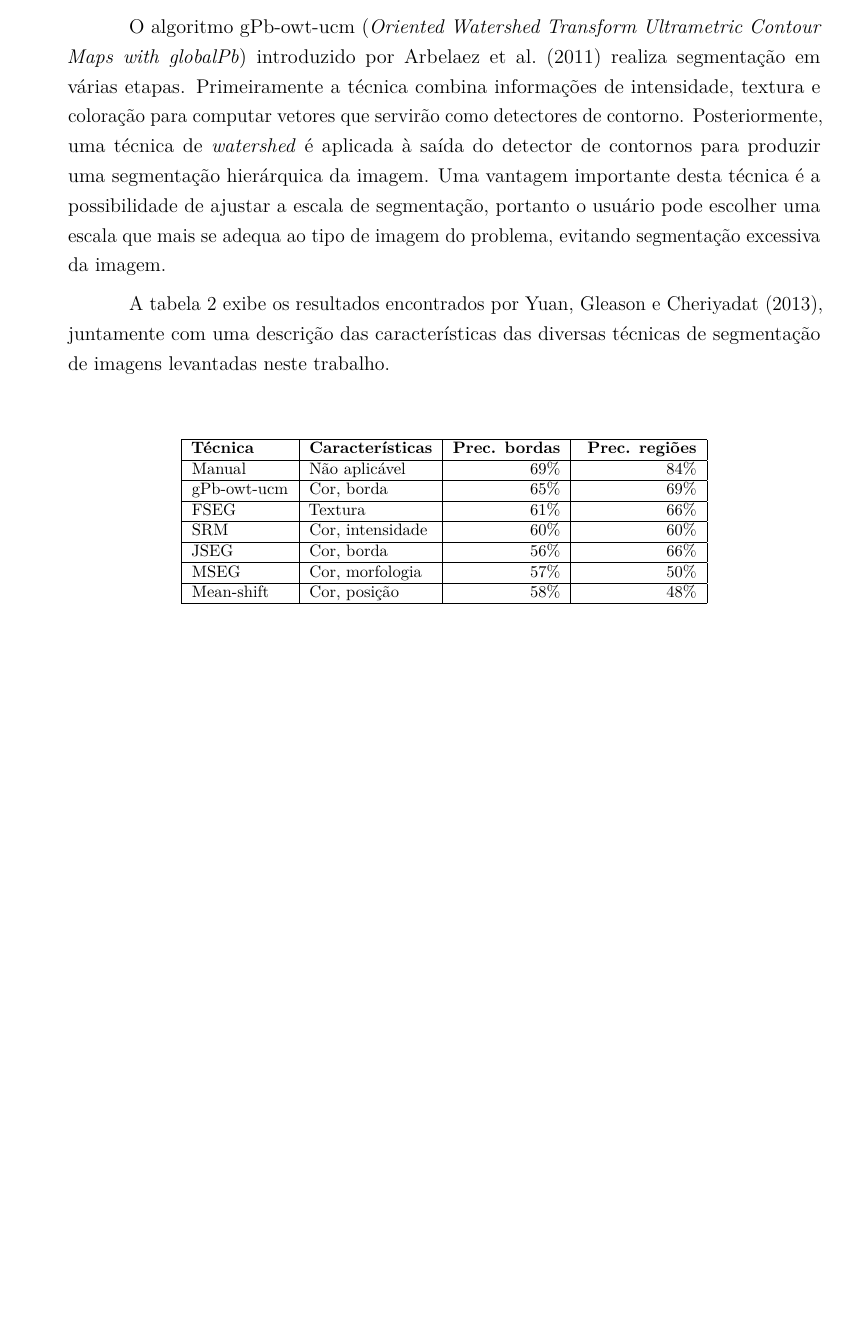
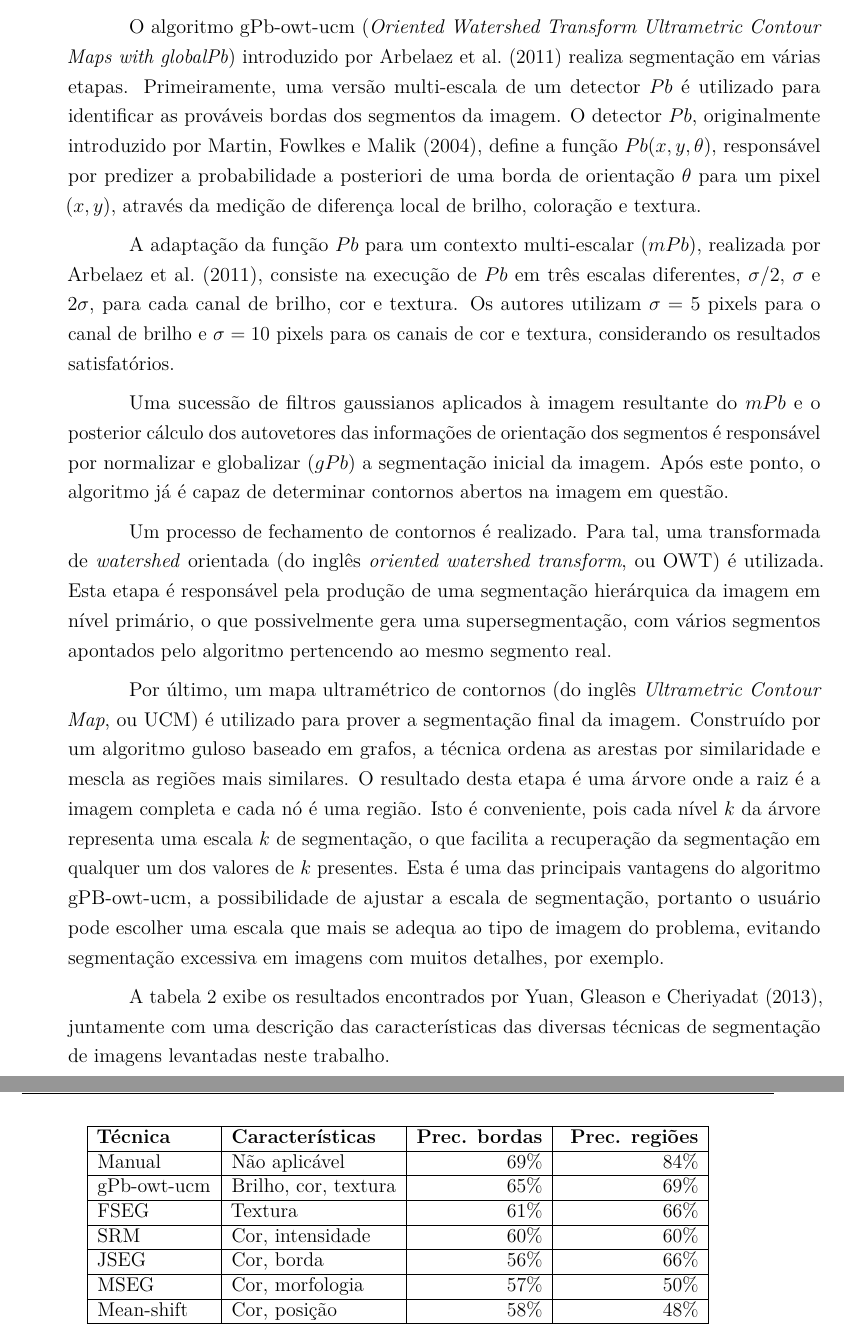
Before and after one commit to luizcavalcanti/dissertacao, a LaTeX thesis (final/dissertacao.tex, which reads final/trabalhos_relacionados.tex): part of page 49 of 97 before the commit and two parts of pages 49 and 50 of 97 after it, the two joined at a grey line, cut so that both start at the same text, the shorter picture padded with empty space. Compiled offline with pdfLaTeX.

Commit message:
[relacionados] detalhes sobre gPb-owt-ucm
Signed-off-by: Luiz Carlos Cavalcanti <cavalcanti.luiz@gmail.com>

```diff
--- a/final/trabalhos_relacionados.tex
+++ b/final/trabalhos_relacionados.tex
@@ -126,23 +126,30 @@ O algoritmo FSEG utiliza decomposição de valores singulares e fatoração de m
 
 %%%% gPb-owt-ucm %%%%
 
-O algoritmo gPb-owt-ucm (\textit{Oriented Watershed Transform Ultrametric Contour Maps with globalPb}) introduzido por \citeonline{arbelaez:2011} realiza segmentação em várias etapas. Primeiramente a técnica combina informações de intensidade, textura e coloração para computar vetores que servirão como  detectores de contorno. Posteriormente, uma técnica de \textit{watershed} é aplicada à saída do detector de contornos para produzir uma segmentação hierárquica da imagem. Uma vantagem importante desta técnica é a possibilidade de ajustar a escala de segmentação, portanto o usuário pode escolher uma escala que mais se adequa ao tipo de imagem do problema, evitando segmentação excessiva da imagem.
+O algoritmo gPb-owt-ucm (\textit{Oriented Watershed Transform Ultrametric Contour Maps with globalPb}) introduzido por \citeonline{arbelaez:2011} realiza segmentação em várias etapas. Primeiramente, uma versão multi-escala de um detector $Pb$ é utilizado para identificar as prováveis bordas dos segmentos da imagem. O detector $Pb$, originalmente introduzido por \citeonline{martin:2004}, define a função $Pb(x,y,\theta)$, responsável por predizer a probabilidade a posteriori de uma borda de orientação $\theta$ para um pixel $(x,y)$, através da medição de diferença local de brilho, coloração e textura.
+
+A adaptação da função $Pb$ para um contexto multi-escalar ($mPb$), realizada por \citeonline{arbelaez:2011}, consiste na execução de $Pb$ em três escalas diferentes, $\sigma/2$, $\sigma$ e $2\sigma$, para cada canal de brilho, cor e textura. Os autores utilizam $\sigma = 5$ pixels para o canal de brilho e $\sigma = 10$ pixels para os canais de cor e textura, considerando os resultados satisfatórios.
+
+Uma sucessão de filtros gaussianos aplicados à imagem resultante do $mPb$ e o posterior cálculo dos autovetores das informações de orientação dos segmentos é responsável por normalizar e globalizar ($gPb$) a segmentação inicial da imagem. Após este ponto, o algoritmo já é capaz de determinar contornos abertos na imagem em questão.
+
+Um processo de fechamento de contornos é realizado. Para tal, uma transformada de \textit{watershed} orientada (do inglês \textit{oriented watershed transform}, ou OWT) é utilizada. Esta etapa é responsável pela produção de uma segmentação hierárquica da imagem em nível primário, o que possivelmente gera uma supersegmentação, com vários segmentos apontados pelo algoritmo pertencendo ao mesmo segmento real.
+
+Por último, um mapa ultramétrico de contornos (do inglês \textit{Ultrametric Contour Map}, ou UCM) é utilizado para prover a segmentação final da imagem. Construído por um algoritmo guloso baseado em grafos, a técnica ordena as arestas por similaridade e mescla as regiões mais similares. O resultado desta etapa é uma árvore onde a raiz é a imagem completa e cada nó é uma região. Isto é conveniente, pois cada nível $k$ da árvore representa uma escala $k$ de segmentação, o que facilita a recuperação da segmentação em qualquer um dos valores de $k$ presentes. Esta é uma das principais vantagens do algoritmo gPB-owt-ucm, a possibilidade de ajustar a escala de segmentação, portanto o usuário pode escolher uma escala que mais se adequa ao tipo de imagem do problema, evitando segmentação excessiva em imagens com muitos detalhes, por exemplo.
 
 A tabela \ref{tab:sumarioSegmentacao} exibe os resultados encontrados por \citeonline{yuan2:2013}, juntamente com uma descrição das características das diversas técnicas de segmentação de imagens levantadas neste trabalho.
 
 \begin{table}[h]
-\ABNTEXfontereduzida
 \centering
 \begin{tabulary}{\linewidth}{|L|L|R|R|}
 \hline
 \textbf{Técnica} & \textbf{Características} & \textbf{Prec. bordas} & \textbf{Prec. regiões } \\ \hline
-Manual      & Não aplicável    & 69\% & 84\% \\ \hline
-gPb-owt-ucm & Cor, borda       & 65\% & 69\% \\ \hline
-FSEG        & Textura          & 61\% & 66\% \\ \hline
-SRM         & Cor, intensidade & 60\% & 60\% \\ \hline
-JSEG        & Cor, borda       & 56\% & 66\% \\ \hline
-MSEG        & Cor, morfologia  & 57\% & 50\% \\ \hline
-Mean-shift  & Cor, posição     & 58\% & 48\% \\ \hline
+Manual      & Não aplicável        & 69\% & 84\% \\ \hline
+gPb-owt-ucm & Brilho, cor, textura & 65\% & 69\% \\ \hline
+FSEG        & Textura              & 61\% & 66\% \\ \hline
+SRM         & Cor, intensidade     & 60\% & 60\% \\ \hline
+JSEG        & Cor, borda           & 56\% & 66\% \\ \hline
+MSEG        & Cor, morfologia      & 57\% & 50\% \\ \hline
+Mean-shift  & Cor, posição         & 58\% & 48\% \\ \hline
 \end{tabulary}
 \caption{Comparação entre as técnicas de segmentação de imagens, ordenados por desempenho decrescente, conforme resultados em \citeonline{yuan2:2013} }
 \label{tab:sumarioSegmentacao}
```
